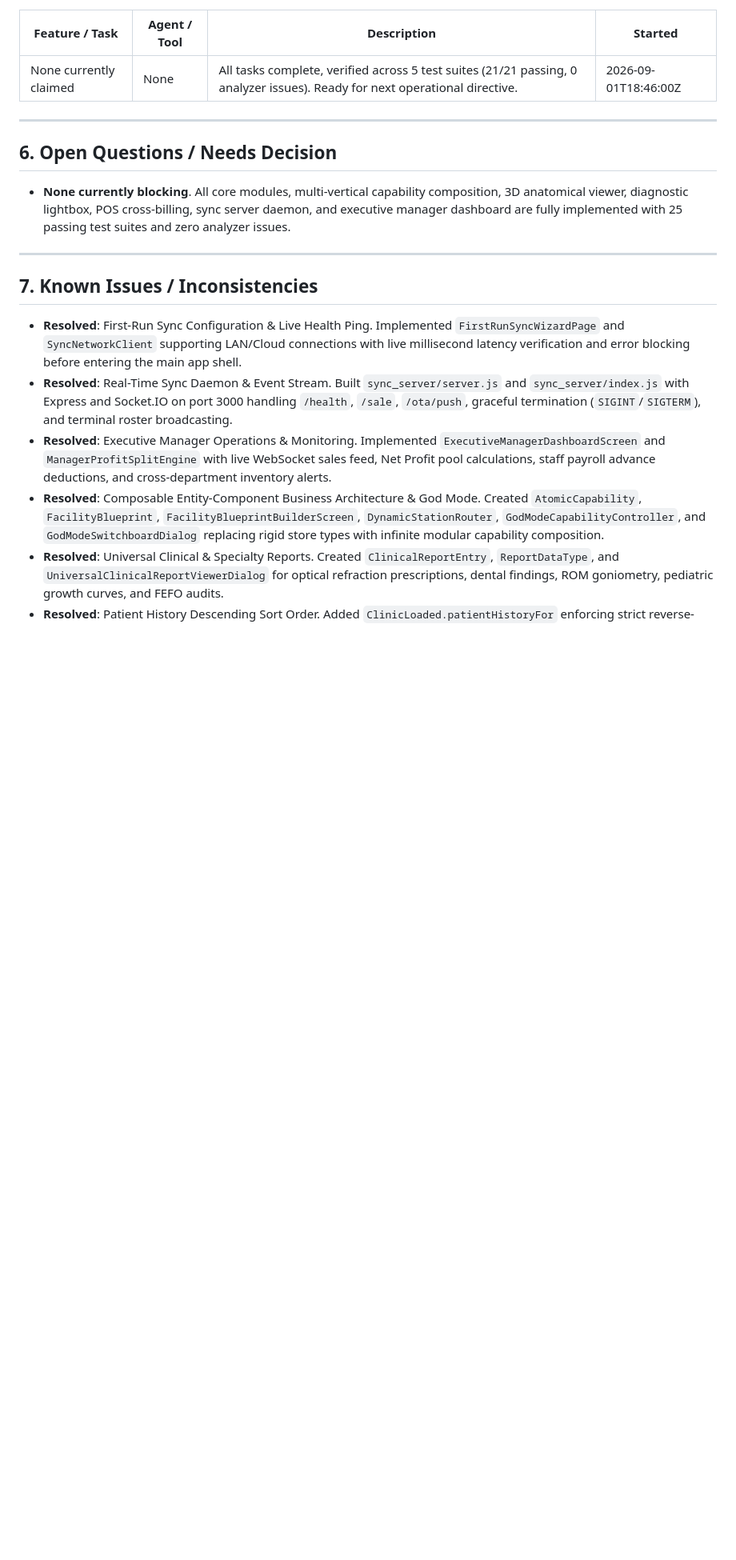
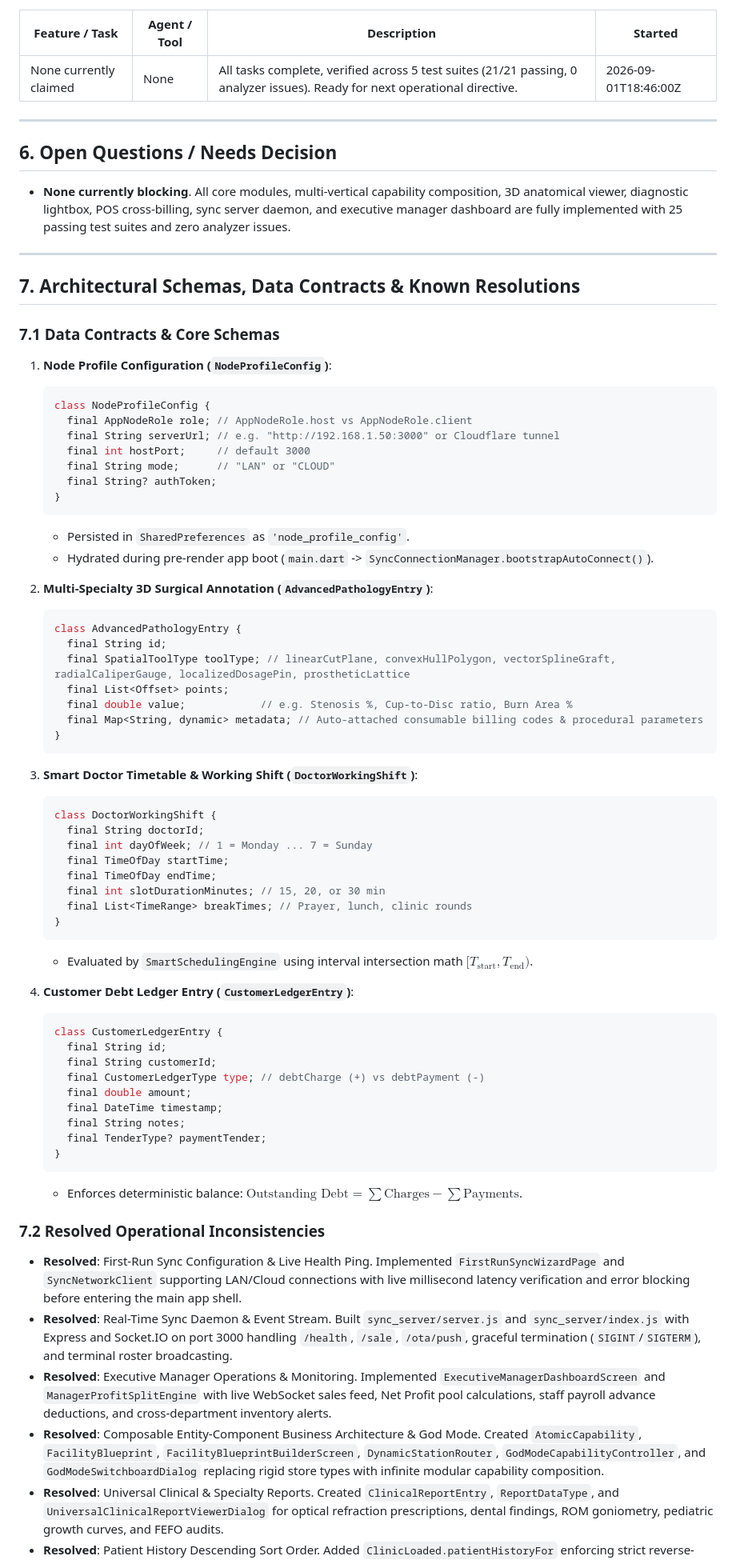
Before and after one commit to fuzzycity97/EMPOS, a Markdown page: STATUS.md, the part around the change. Shown at 80% size. Rendered like a GitHub page; blank space fills up the shorter version.

Commit message:
docs(status): document core architectural schemas and data contracts in Section 7

````diff
--- a/STATUS.md
+++ b/STATUS.md
@@ -146,7 +146,62 @@ EMPOS is the full Flutter/Dart rewrite of the original OmniTrack system (whose o
 
 ---
 
-## 7. Known Issues / Inconsistencies
+## 7. Architectural Schemas, Data Contracts & Known Resolutions
+
+### 7.1 Data Contracts & Core Schemas
+
+1. **Node Profile Configuration (`NodeProfileConfig`)**:
+   ```dart
+   class NodeProfileConfig {
+     final AppNodeRole role; // AppNodeRole.host vs AppNodeRole.client
+     final String serverUrl; // e.g. "http://192.168.1.50:3000" or Cloudflare tunnel
+     final int hostPort;     // default 3000
+     final String mode;      // "LAN" or "CLOUD"
+     final String? authToken;
+   }
+   ```
+   - Persisted in `SharedPreferences` as `'node_profile_config'`.
+   - Hydrated during pre-render app boot (`main.dart` -> `SyncConnectionManager.bootstrapAutoConnect()`).
+
+2. **Multi-Specialty 3D Surgical Annotation (`AdvancedPathologyEntry`)**:
+   ```dart
+   class AdvancedPathologyEntry {
+     final String id;
+     final SpatialToolType toolType; // linearCutPlane, convexHullPolygon, vectorSplineGraft, radialCaliperGauge, localizedDosagePin, prostheticLattice
+     final List<Offset> points;
+     final double value;            // e.g. Stenosis %, Cup-to-Disc ratio, Burn Area %
+     final Map<String, dynamic> metadata; // Auto-attached consumable billing codes & procedural parameters
+   }
+   ```
+
+3. **Smart Doctor Timetable & Working Shift (`DoctorWorkingShift`)**:
+   ```dart
+   class DoctorWorkingShift {
+     final String doctorId;
+     final int dayOfWeek; // 1 = Monday ... 7 = Sunday
+     final TimeOfDay startTime;
+     final TimeOfDay endTime;
+     final int slotDurationMinutes; // 15, 20, or 30 min
+     final List<TimeRange> breakTimes; // Prayer, lunch, clinic rounds
+   }
+   ```
+   - Evaluated by `SmartSchedulingEngine` using interval intersection math $[T_{\text{start}}, T_{\text{end}})$.
+
+4. **Customer Debt Ledger Entry (`CustomerLedgerEntry`)**:
+   ```dart
+   class CustomerLedgerEntry {
+     final String id;
+     final String customerId;
+     final CustomerLedgerType type; // debtCharge (+) vs debtPayment (-)
+     final double amount;
+     final DateTime timestamp;
+     final String notes;
+     final TenderType? paymentTender;
+   }
+   ```
+   - Enforces deterministic balance: $\text{Outstanding Debt} = \sum \text{Charges} - \sum \text{Payments}$.
+
+### 7.2 Resolved Operational Inconsistencies
 - **Resolved**: First-Run Sync Configuration & Live Health Ping. Implemented `FirstRunSyncWizardPage` and `SyncNetworkClient` supporting LAN/Cloud connections with live millisecond latency verification and error blocking before entering the main app shell.
 - **Resolved**: Real-Time Sync Daemon & Event Stream. Built `sync_server/server.js` and `sync_server/index.js` with Express and Socket.IO on port 3000 handling `/health`, `/sale`, `/ota/push`, graceful termination (`SIGINT`/`SIGTERM`), and terminal roster broadcasting.
 - **Resolved**: Executive Manager Operations & Monitoring. Implemented `ExecutiveManagerDashboardScreen` and `ManagerProfitSplitEngine` with live WebSocket sales feed, Net Profit pool calculations, staff payroll advance deductions, and cross-department inventory alerts.
````
